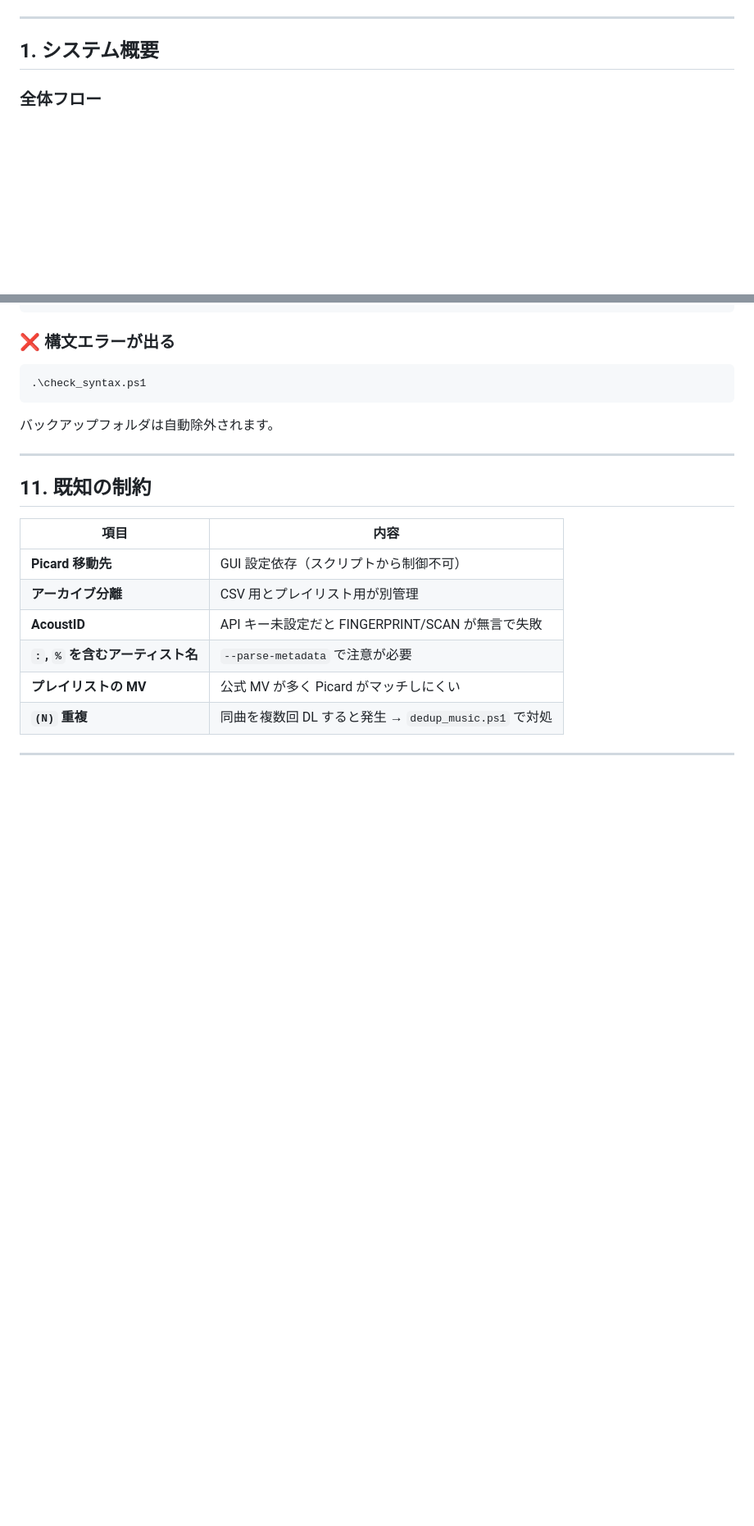
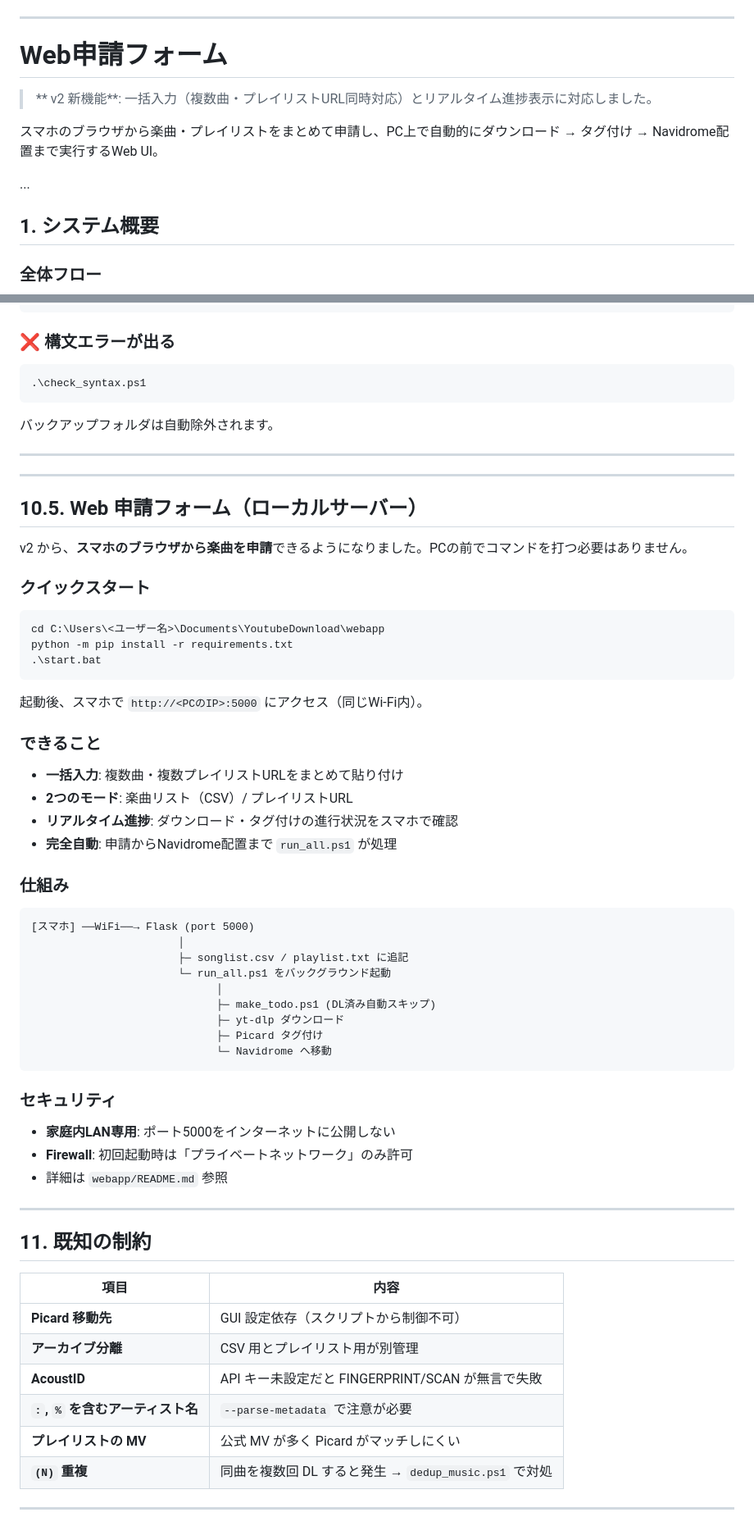
Before and after one commit to g206rgbitoodesu/YoutubeDownload, a Markdown page: README.ja.md, 2 parts joined by grey strips. Shown at 82% size. GitHub-like rendering; blank space fills up the shorter version.

````diff
--- a/README.ja.md
+++ b/README.ja.md
@@ -24,6 +24,14 @@ YouTube から音楽をダウンロードし、MusicBrainz Picard で高精度
 12. [ライセンス](#12-ライセンス)
 
 ---
+
+#  Web申請フォーム
+
+> ** v2 新機能**: 一括入力（複数曲・プレイリストURL同時対応）とリアルタイム進捗表示に対応しました。
+
+スマホのブラウザから楽曲・プレイリストをまとめて申請し、PC上で自動的にダウンロード → タグ付け → Navidrome配置まで実行するWeb UI。
+
+...
 
 ## 1. システム概要
 
@@ -680,6 +688,52 @@ Navidrome 管理画面 → **Quick scan** を実行。
 
 ---
 
+
+---
+
+## 10.5. Web 申請フォーム（ローカルサーバー）
+
+v2 から、**スマホのブラウザから楽曲を申請**できるようになりました。PCの前でコマンドを打つ必要はありません。
+
+### クイックスタート
+
+```powershell
+cd C:\Users\<ユーザー名>\Documents\YoutubeDownload\webapp
+python -m pip install -r requirements.txt
+.\start.bat
+```
+
+起動後、スマホで `http://<PCのIP>:5000` にアクセス（同じWi-Fi内）。
+
+### できること
+
+- **一括入力**: 複数曲・複数プレイリストURLをまとめて貼り付け
+- **2つのモード**: 楽曲リスト（CSV）/ プレイリストURL
+- **リアルタイム進捗**: ダウンロード・タグ付けの進行状況をスマホで確認
+- **完全自動**: 申請からNavidrome配置まで `run_all.ps1` が処理
+
+### 仕組み
+
+```
+[スマホ] ──WiFi──→ Flask (port 5000)
+                       │
+                       ├─ songlist.csv / playlist.txt に追記
+                       └─ run_all.ps1 をバックグラウンド起動
+                             │
+                             ├─ make_todo.ps1 (DL済み自動スキップ)
+                             ├─ yt-dlp ダウンロード
+                             ├─ Picard タグ付け
+                             └─ Navidrome へ移動
+```
+
+### セキュリティ
+
+- **家庭内LAN専用**: ポート5000をインターネットに公開しない
+- **Firewall**: 初回起動時は「プライベートネットワーク」のみ許可
+- 詳細は `webapp/README.md` 参照
+
+---
+
 ## 11. 既知の制約
 
 | 項目 | 内容 |
````
Also changed, not shown: other parts of README.ja.md (+1 -1 lines).
